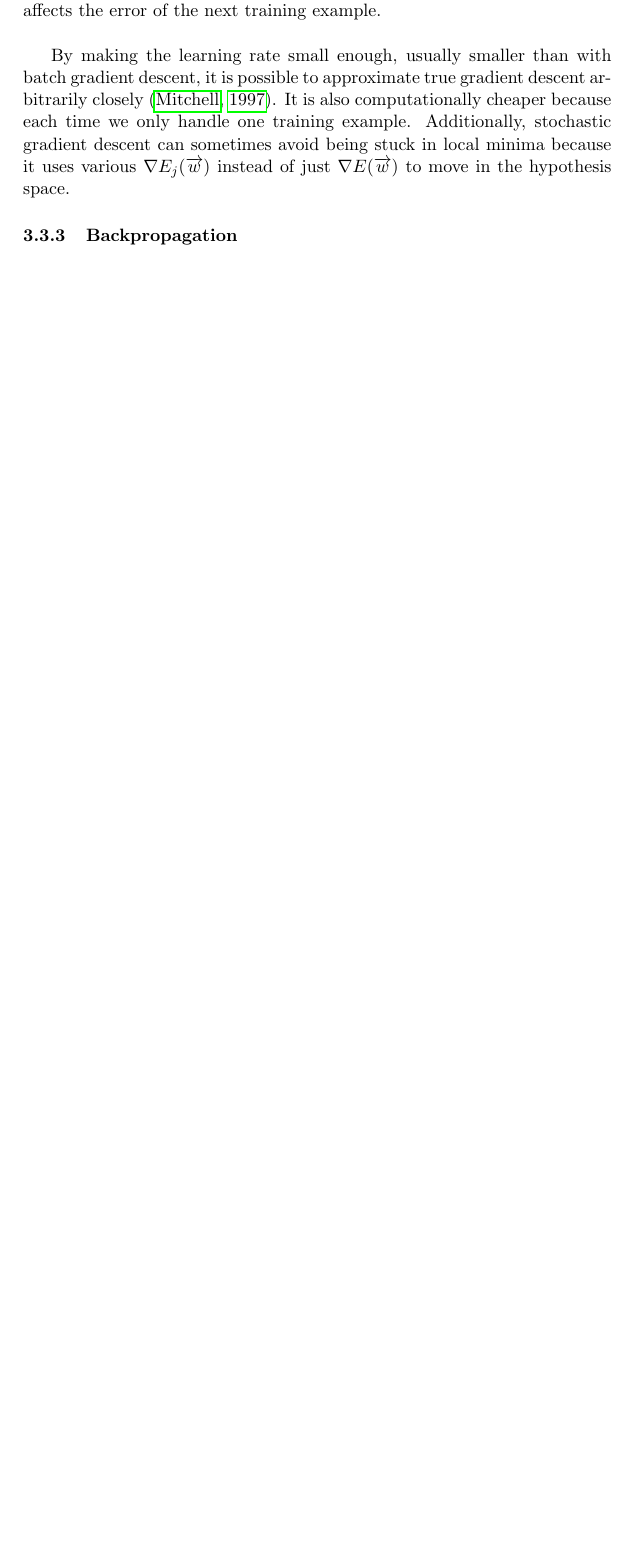
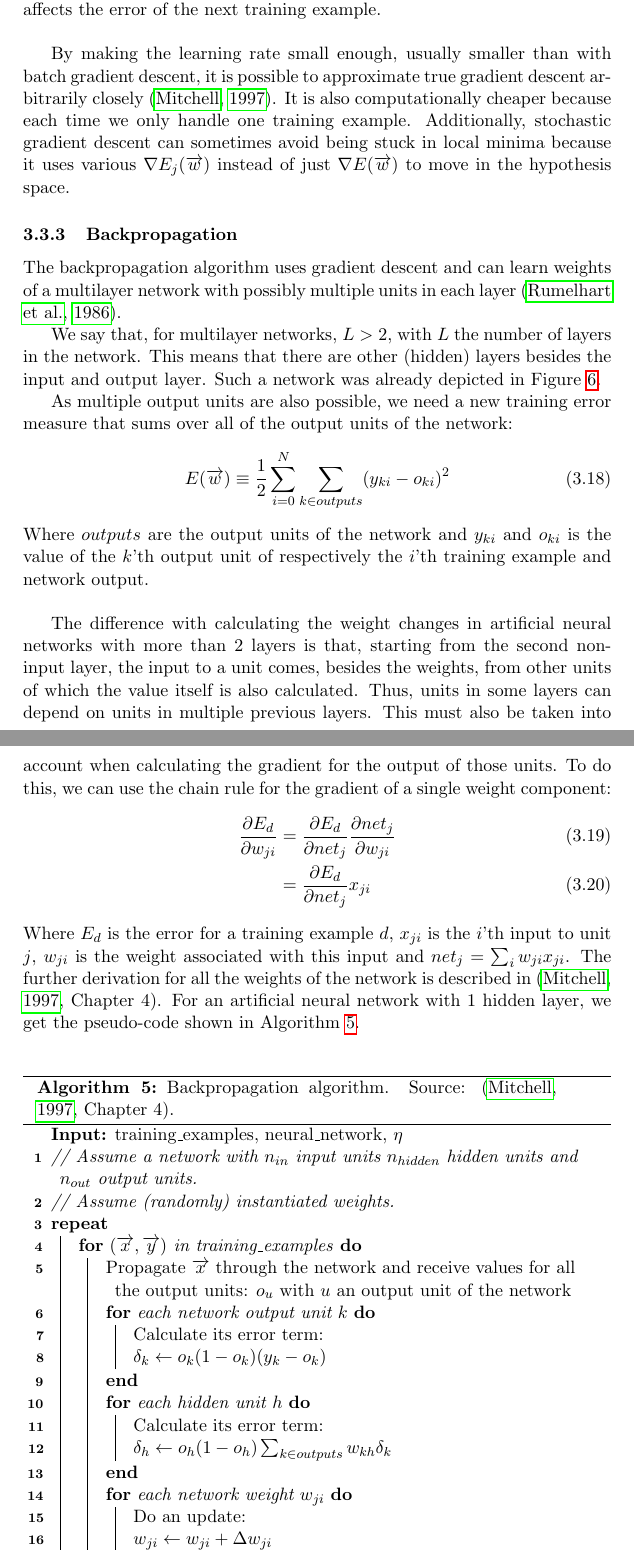
Before and after one commit to arnomoonens/Master-Thesis, a LaTeX paper (main.tex, which reads ann.tex): part of page 35 of 69 before the commit and two parts of pages 35 and 36 of 71 after it, the two joined at a grey line, cut so that both start at the same text, the shorter picture padded with empty space. Compiled offline with pdfLaTeX.

Commit message:
Backpropagation text

```diff
--- a/ann.tex
+++ b/ann.tex
@@ -218,7 +220,56 @@ By making the learning rate small enough, usually smaller than with batch gradie
 
 \subsubsection{Backpropagation} % (fold)
 \label{ssub:backpropagation}
+The backpropagation algorithm uses gradient descent and can learn weights of a multilayer network with possibly multiple units in each layer \citep{rumelhart1986learning}.
+
+We say that, for multilayer networks, $L>2$, with $L$ the number of layers in the network. This means that there are other (hidden) layers besides the input and output layer. Such a network was already depicted in Figure~\ref{fig:ann}.
+
+As multiple output units are also possible, we need a new training error measure that sums over all of the output units of the network:
+\begin{equation}
+    E(\overrightarrow{w}) \equiv \frac{1}{2} \sum_{i=0}^N \sum_{k \in outputs} (y_{ki} - o_{ki})^2
+\end{equation}
+Where $outputs$ are the output units of the network and $y_{ki}$ and $o_{ki}$ is the value of the $k$'th output unit of respectively the $i$'th training example and network output.\\
+
+The difference with calculating the weight changes in artificial neural networks with more than 2 layers is that, starting from the second non-input layer, the input to a unit comes, besides the weights, from other units of which the value itself is also calculated.
+Thus, units in some layers can depend on units in multiple previous layers. This must also be taken into account when calculating the gradient for the output of those units.
+To do this, we can use the chain rule for the gradient of a single weight component:
+\begin{align}
+    \frac{\partial E_d}{\partial w_{ji}} &= \frac{\partial E_d}{\partial net_j} \frac{\partial net_j}{\partial w_{ji}}\\
+    &= \frac{\partial E_d}{\partial net_j} x_{ji}
+\end{align}
+Where $E_d$ is the error for a training example $d$, $x_{ji}$ is the $i$'th input to unit $j$, $w_{ji}$ is the weight associated with this input and $net_j = \sum_i w_{ji} x_{ji}$. The further derivation for all the weights of the network is described in \cite[Chapter~4]{ML}. For an artificial neural network with 1 hidden layer, we get the pseudo-code shown in Algorithm~\ref{algo:backpropagation}.\\
+\begin{algorithm}[htb]
+\DontPrintSemicolon
+\KwIn{training\_examples, neural\_network, $\eta$}
+\emph{// Assume a network with $n_{in}$ input units $n_{hidden}$ hidden units and $n_{out}$ output units.}\\
+\emph{// Assume (randomly) instantiated weights.}\\
+\Repeat{a termination condition is met}{
+    \For{$(\overrightarrow{x},\overrightarrow{y})$ in training\_examples}{
+        Propagate $\overrightarrow{x}$ through the network and receive values for all the output units: $o_u$ with $u$ an output unit of the network\\
+        \For{each network output unit $k$}{
+            Calculate its error term:\\
+            $\delta_k \gets o_k(1-o_k)(y_k-o_k)$
+        }
+        \For{each hidden unit $h$}{
+            Calculate its error term:\\
+            $\delta_h \gets o_h(1-o_h) \sum_{k \in outputs} w_{kh}\delta_k$
+        }
+        \For{each network weight $w_{ji}$}{
+            Do an update:\\
+            $w_{ji} \gets w_{ji} + \Delta w_{ji}$\\
+            where\\
+            $\Delta w_{ji} = \eta \delta_j x_{ji}$
+        }
+    }
+}
+\caption[Backpropagation]{Backpropagation algorithm. Source: \cite[Chapter~4]{ML}.}
+\label{algo:backpropagation}
+\end{algorithm}
 % subsubsection backpropagation (end)
+\subsubsection{Extensions and improvements} % (fold)
+\label{ssub:extensions_and_improvements}
+
+% subsubsection extensions_and_improvements (end)
 % subsection gradient_descent_and_backpropagation (end)
 
 % Inspired by biology
```
Also changed, not shown: Mendeley.bib (+20 -0 lines), reinforcementlearning.tex (+1 -1 lines), ann.tex (20 more changed lines).
